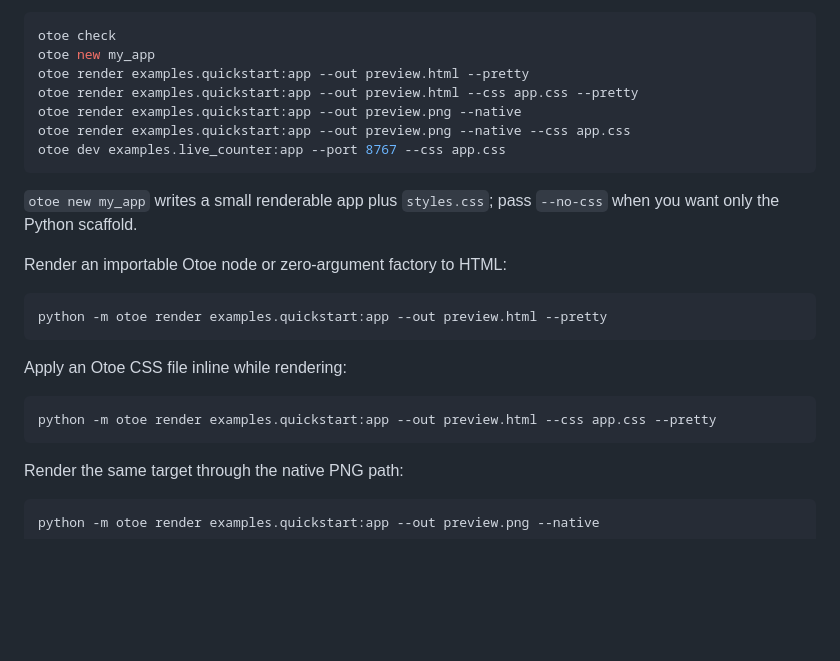
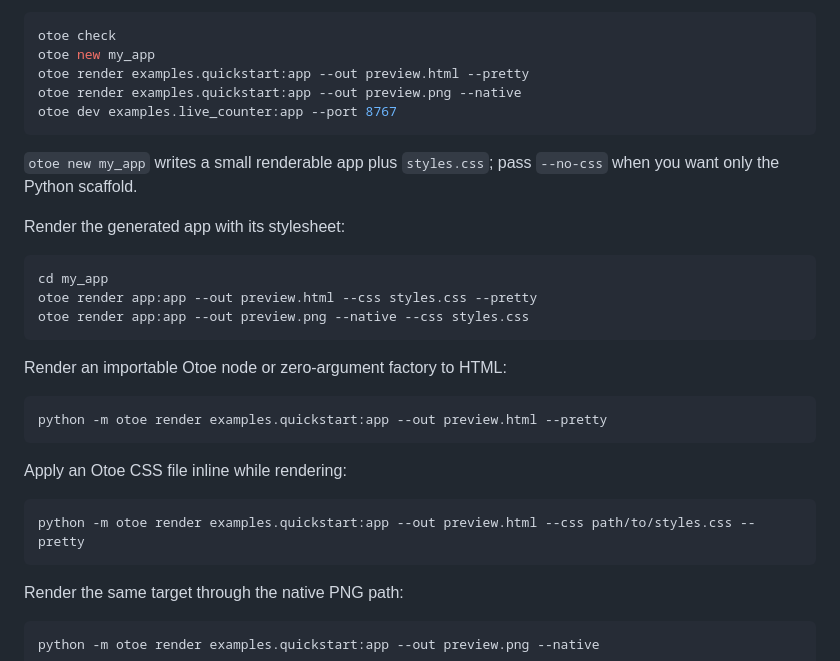
Before and after one commit to NeonShapeshifter/Otoe, a Markdown page: README.md, the part around the change. Rendered like a GitHub page; blank space fills up the shorter version.

Commit message:
Clarify CLI CSS examples

````diff
--- a/README.md
+++ b/README.md
@@ -128,14 +128,20 @@ script:
 otoe check
 otoe new my_app
 otoe render examples.quickstart:app --out preview.html --pretty
-otoe render examples.quickstart:app --out preview.html --css app.css --pretty
 otoe render examples.quickstart:app --out preview.png --native
-otoe render examples.quickstart:app --out preview.png --native --css app.css
-otoe dev examples.live_counter:app --port 8767 --css app.css
+otoe dev examples.live_counter:app --port 8767
 ```
 
 `otoe new my_app` writes a small renderable app plus `styles.css`; pass
 `--no-css` when you want only the Python scaffold.
+
+Render the generated app with its stylesheet:
+
+```bash
+cd my_app
+otoe render app:app --out preview.html --css styles.css --pretty
+otoe render app:app --out preview.png --native --css styles.css
+```
 
 Render an importable Otoe node or zero-argument factory to HTML:
 
@@ -146,7 +152,7 @@ python -m otoe render examples.quickstart:app --out preview.html --pretty
 Apply an Otoe CSS file inline while rendering:
 
 ```bash
-python -m otoe render examples.quickstart:app --out preview.html --css app.css --pretty
+python -m otoe render examples.quickstart:app --out preview.html --css path/to/styles.css --pretty
 ```
 
 Render the same target through the native PNG path:
````
